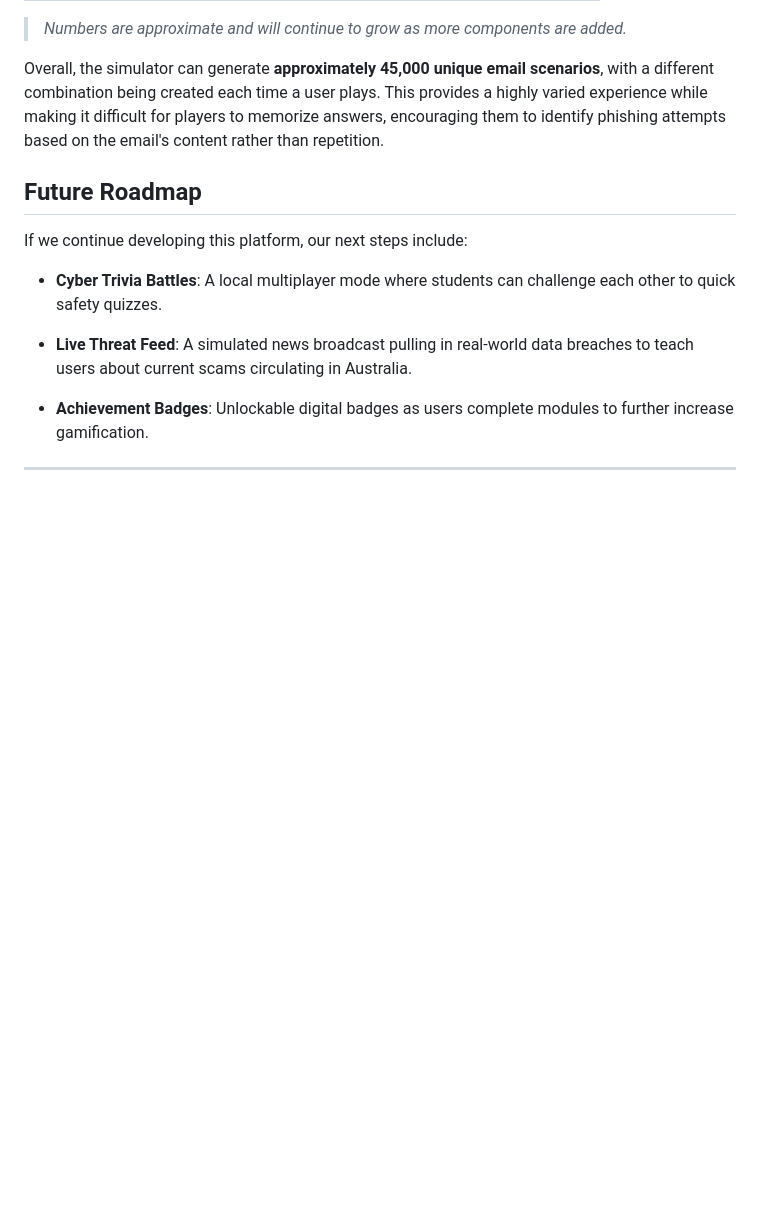
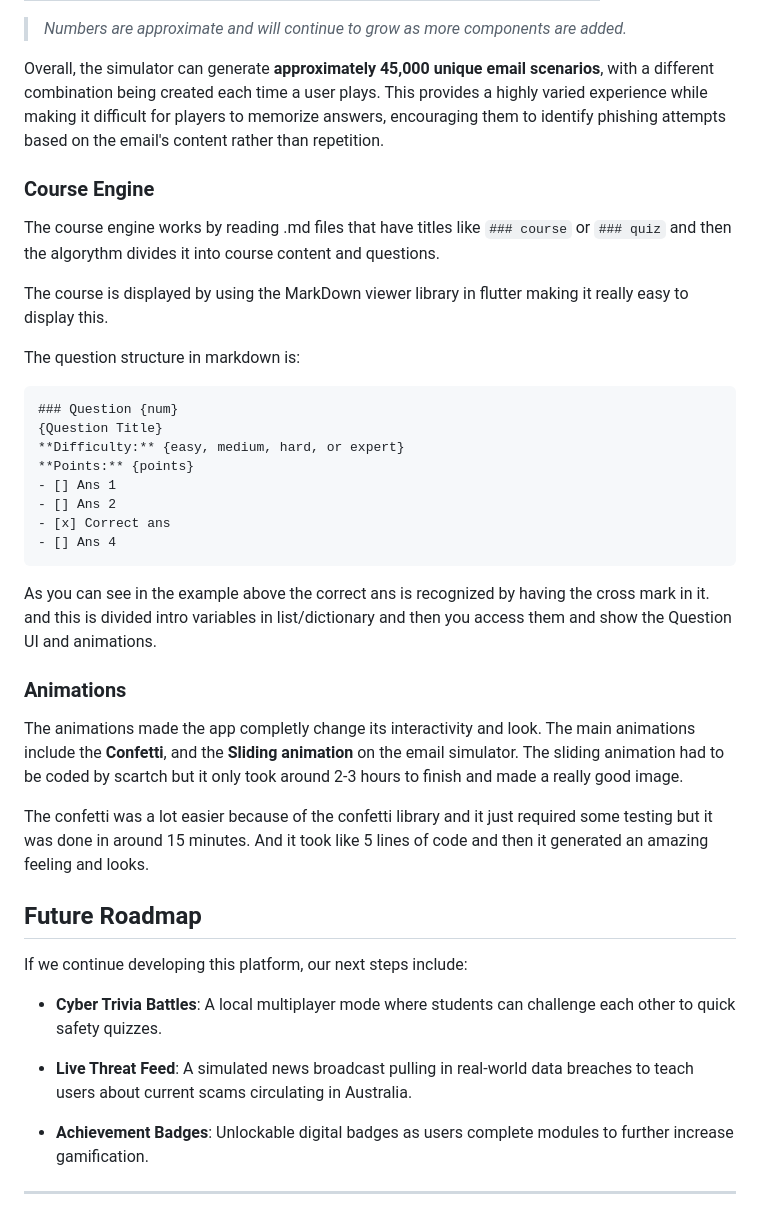
Before and after one commit to benvelzul/Threat-Wise-Premiers-Coding-Challenge, a Markdown page: README.md, the part around the change. Rendered like a GitHub page; blank space fills up the shorter version.

Commit message:
Added the animations and course engine docs

````diff
--- a/README.md
+++ b/README.md
@@ -127,6 +127,34 @@ This modular approach allows the simulator to generate a huge number of unique e
 
 Overall, the simulator can generate **approximately 45,000 unique email scenarios**, with a different combination being created each time a user plays. This provides a highly varied experience while making it difficult for players to memorize answers, encouraging them to identify phishing attempts based on the email's content rather than repetition.
 
+### Course Engine
+
+The course engine works by reading .md files that have titles like `### course` or `### quiz` and then the algorythm divides it into course content and questions.
+
+The course is displayed by using the MarkDown viewer library in flutter making it really easy to display this.
+
+The question structure in markdown is:
+```md
+### Question {num}
+{Question Title}
+**Difficulty:** {easy, medium, hard, or expert}
+**Points:** {points}
+- [] Ans 1
+- [] Ans 2
+- [x] Correct ans
+- [] Ans 4
+```
+As you can see in the example above the correct ans is recognized by having the cross mark in it.
+and this is divided intro variables in list/dictionary and then you access them and show the Question UI and animations.
+
+### Animations
+
+The animations made the app completly change its interactivity and look.
+The main animations include the **Confetti**, and the **Sliding animation** on the email simulator.
+The sliding animation had to be coded by scartch but it only took around 2-3 hours to finish and made a really good image.
+
+The confetti was a lot easier because of the confetti library and it just required some testing but it was done in around 15 minutes. And it took like 5 lines of code and then it generated an amazing feeling and looks.
+
 ## Future Roadmap
 If we continue developing this platform, our next steps include:
 
````
